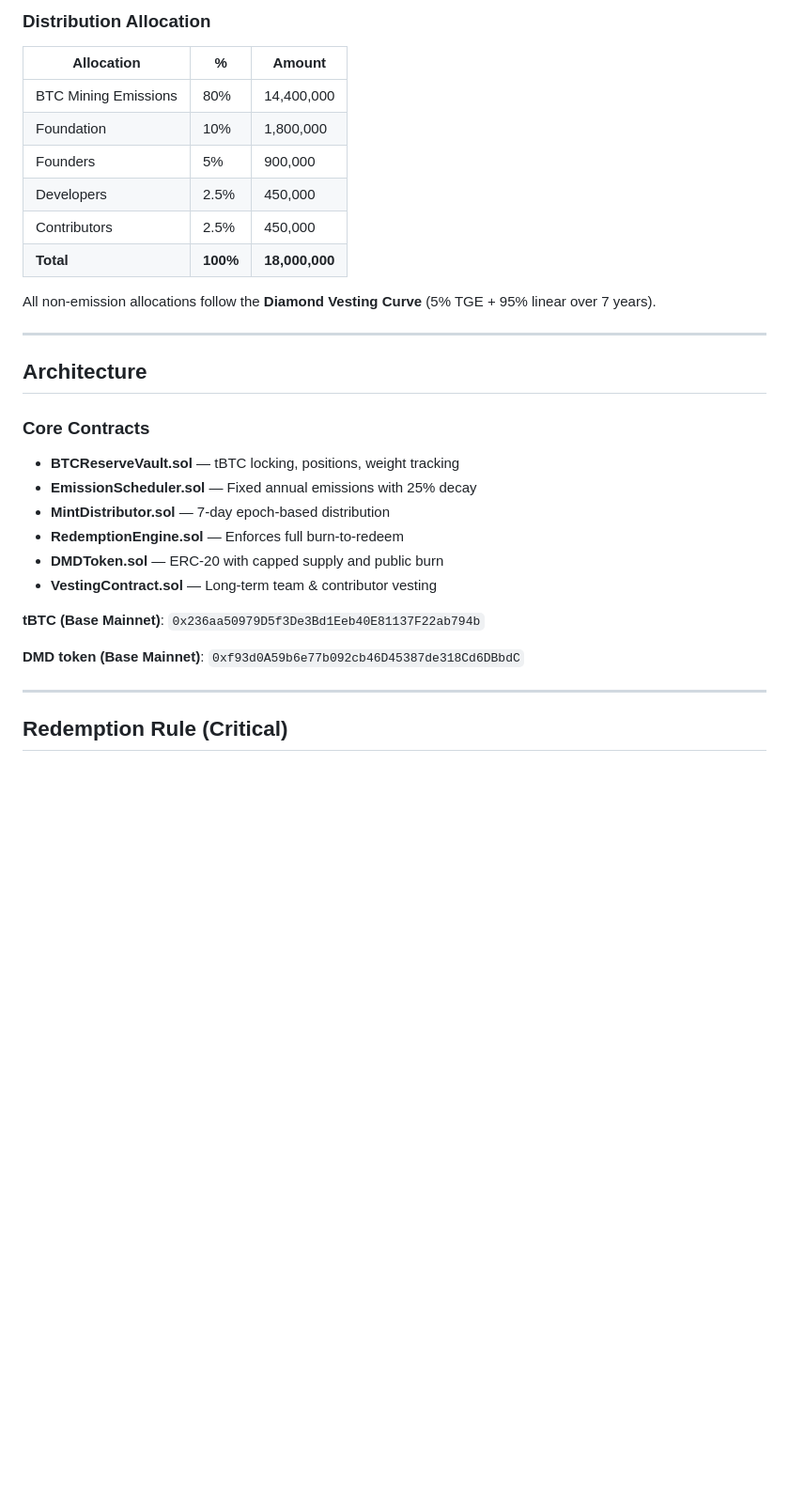
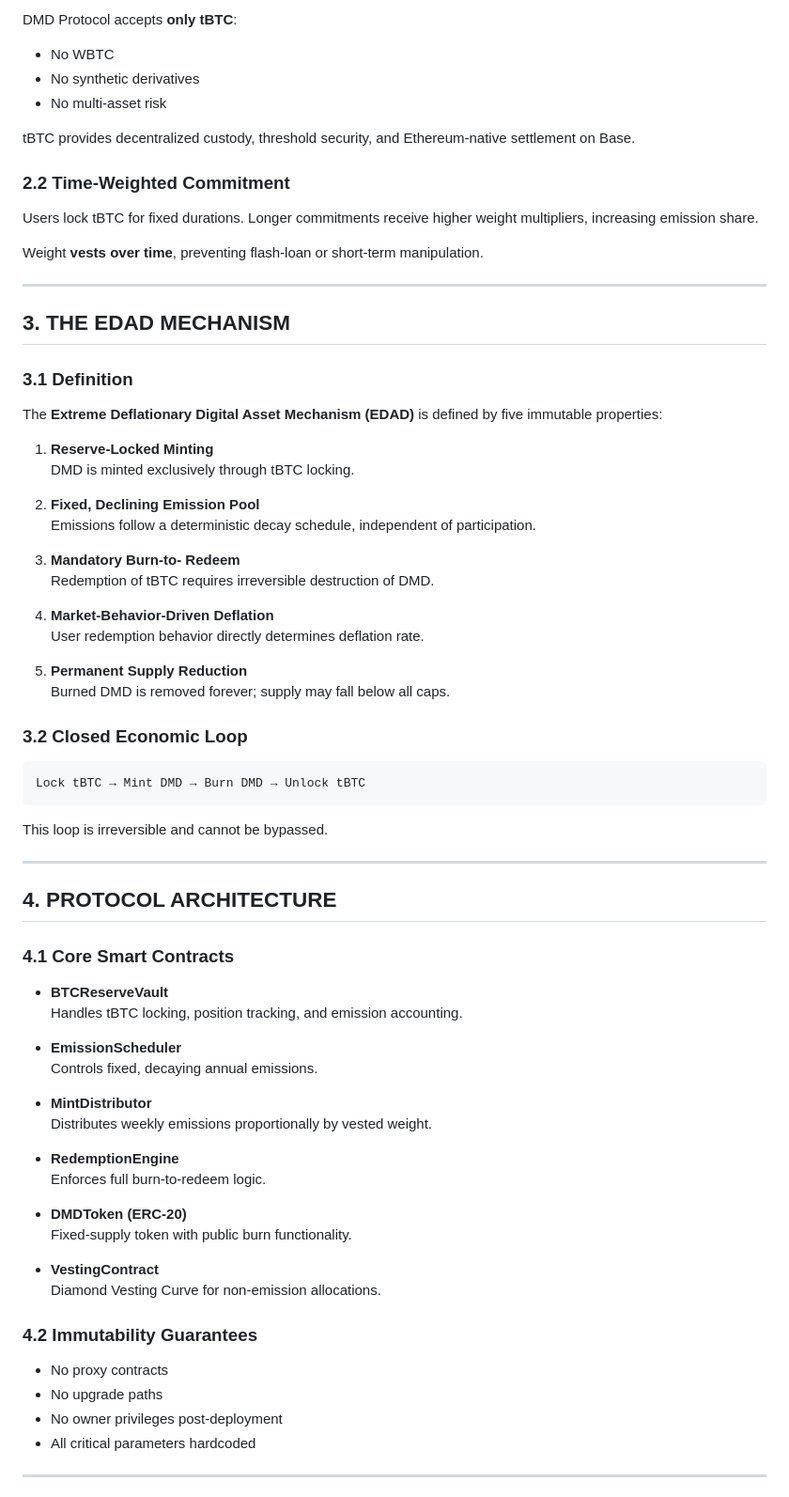
Before and after one commit to dedrxyz-DMD/dmd-protocol-1.8.8, a Markdown page: README.md, the part around the change printed below. Shown: that part at 94% size. Rendered like a GitHub page; blank space fills up the shorter version.

````diff
--- a/README.md
+++ b/README.md
@@ -53,35 +72,78 @@ There are **no upgrades, no admin keys, no governance, and no emergency controls
 
-### Distribution Allocation
+DMD Protocol accepts **only tBTC**:
+- No WBTC
+- No synthetic derivatives
+- No multi-asset risk
 
-| Allocation | % | Amount |
-|-----------|---|--------|
-| BTC Mining Emissions | 80% | 14,400,000 |
-| Foundation | 10% | 1,800,000 |
-| Founders | 5% | 900,000 |
-| Developers | 2.5% | 450,000 |
-| Contributors | 2.5% | 450,000 |
-| **Total** | **100%** | **18,000,000** |
+tBTC provides decentralized custody, threshold security, and Ethereum-native settlement on Base.
 
-All non-emission allocations follow the **Diamond Vesting Curve** (5% TGE + 95% linear over 7 years).
+### 2.2 Time-Weighted Commitment
+
+Users lock tBTC for fixed durations. Longer commitments receive higher weight multipliers, increasing emission share.
+
+Weight **vests over time**, preventing flash-loan or short-term manipulation.
 
 ---
 
-## Architecture
+## 3. THE EDAD MECHANISM
 
-### Core Contracts
+### 3.1 Definition
 
-- **BTCReserveVault.sol** — tBTC locking, positions, weight tracking
-- **EmissionScheduler.sol** — Fixed annual emissions with 25% decay
-- **MintDistributor.sol** — 7-day epoch-based distribution
-- **RedemptionEngine.sol** — Enforces full burn-to-redeem
-- **DMDToken.sol** — ERC-20 with capped supply and public burn
-- **VestingContract.sol** — Long-term team & contributor vesting
+The **Extreme Deflationary Digital Asset Mechanism (EDAD)** is defined by five immutable properties:
 
-**tBTC (Base Mainnet)**: `0x236aa50979D5f3De3Bd1Eeb40E81137F22ab794b`
+1. **Reserve-Locked Minting**
+   DMD is minted exclusively through tBTC locking.
 
-**DMD token (Base Mainnet)**: `0xf93d0A59b6e77b092cb46D45387de318Cd6DBbdC`
+2. **Fixed, Declining Emission Pool**
+   Emissions follow a deterministic decay schedule, independent of participation.
 
+3. **Mandatory Burn-to- Redeem**
+   Redemption of tBTC requires irreversible destruction of DMD.
+
+4. **Market-Behavior-Driven Deflation**
+   User redemption behavior directly determines deflation rate.
+
+5. **Permanent Supply Reduction**
+   Burned DMD is removed forever; supply may fall below all caps.
+
+### 3.2 Closed Economic Loop
+
+```
+Lock tBTC → Mint DMD → Burn DMD → Unlock tBTC
+```
+
+This loop is irreversible and cannot be bypassed.
 
 ---
 
-## Redemption Rule (Critical)
+## 4. PROTOCOL ARCHITECTURE
+
+### 4.1 Core Smart Contracts
+
+- **BTCReserveVault**
+  Handles tBTC locking, position tracking, and emission accounting.
+
+- **EmissionScheduler**
+  Controls fixed, decaying annual emissions.
+
+- **MintDistributor**
+  Distributes weekly emissions proportionally by vested weight.
+
+- **RedemptionEngine**
+  Enforces full burn-to-redeem logic.
+
+- **DMDToken (ERC-20)**
+  Fixed-supply token with public burn functionality.
+
+- **VestingContract**
+  Diamond Vesting Curve for non-emission allocations.
+
+### 4.2 Immutability Guarantees
+
+- No proxy contracts
+- No upgrade paths
+- No owner privileges post-deployment
+- All critical parameters hardcoded
+
+---
+
````
Also changed, not shown: other parts of README.md (+187 -73 lines).
